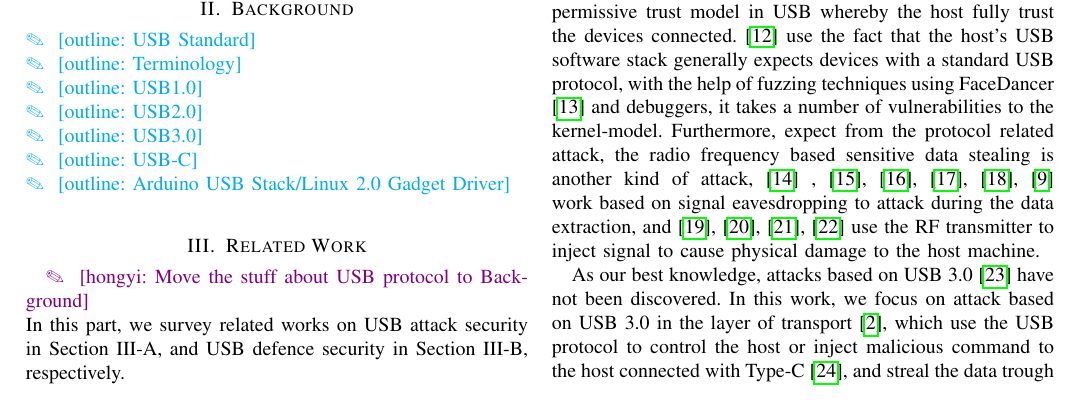
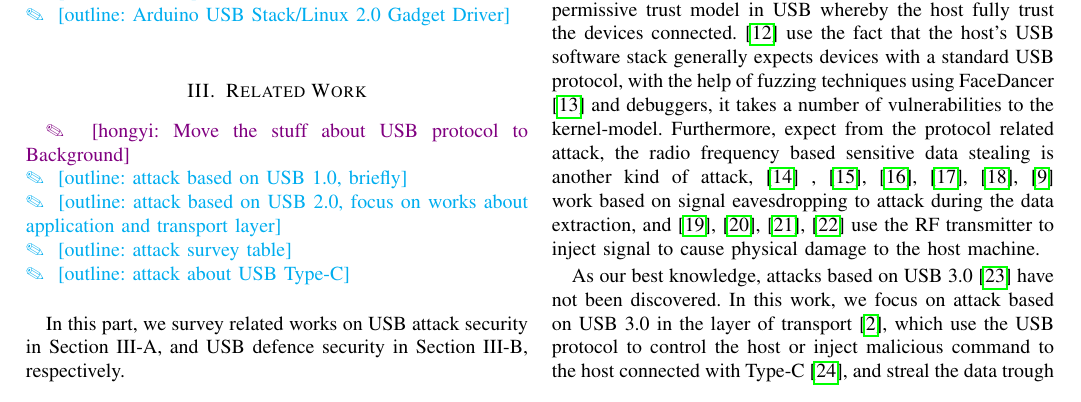
Before and after one commit to jwnhy/WOOT-BadUSB-C, a LaTeX paper (WOOT/BadUSBC.tex, which reads WOOT/Files/related_work.tex): part of page 1 of 4 before the commit and part of page 1 of 3 after it, cut so that both start at the same text. Compiled offline with pdfLaTeX; a missing font is replaced by an installed copy or a similar font; a LaTeX package or settings file that is missing is left out.

Commit message:
related work outline

```diff
--- a/WOOT/Files/related_work.tex
+++ b/WOOT/Files/related_work.tex
@@ -1,6 +1,11 @@
 \section{Related Work}
 \label{sec:related_work}
 \hongyi{Move the stuff about USB protocol to Background}\\
+\outline{attack based on USB 1.0, briefly}\\
+\outline{attack based on USB 2.0, focus on works about application and transport layer}\\
+\outline{attack survey table}\\
+\outline{attack about USB Type-C}\\
+
 In this part, we survey related works on USB attack security in Section III-A, and USB defence security in Section III-B, respectively.
 \subsection{USB Attack Security}
 USB 1.0\cite{usb01} was first introduced in 1996, which was designed to provide interfaces for disparate peripherals and reduce the complexity of both hardware design and software configuration\cite{sok}. USB 1.0 provided the data transfer for Low Speed(1.5 Mbit/s) and Full Speed( 12Mbit/s). Before USB 2.0 was released in 2000 and widely used, USB attacks are limited to human layer error attacks, \cite{se}, \cite{goverment}, \cite{atkvec}, \cite{ueerreallydo}, e.g, throwing a bad USB device on purpose, are in order to damage host through plugging in a peripheral by trust default.
```
Also changed, not shown: WOOT/Files/related_work.tex (4 more changed lines).
